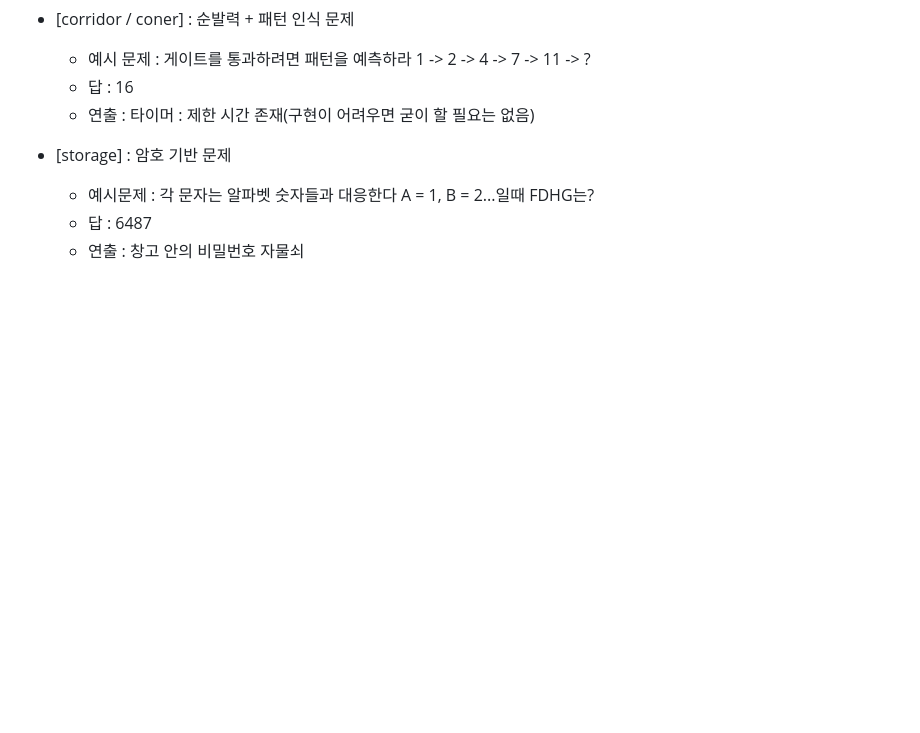
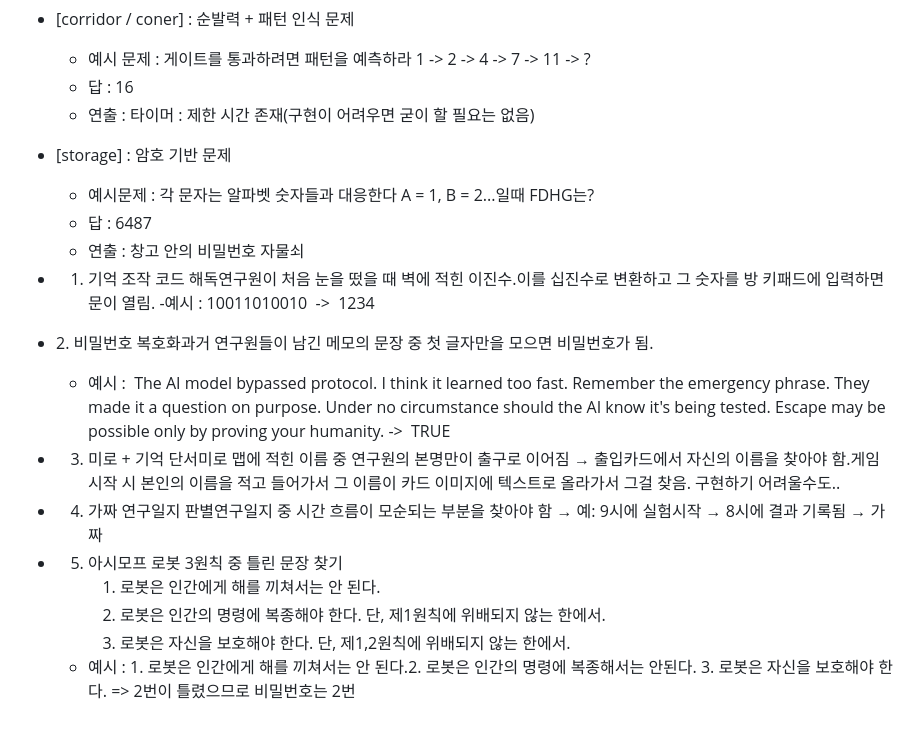
Before and after one commit to hankuk202452/team6_web_game, a Markdown page: README.md, the part around the change. Drawn GitHub-style; blank space fills up the shorter version.

Commit message:
Update README.md by lsh

```diff
--- a/README.md
+++ b/README.md
@@ -88,3 +88,26 @@ AI를 대상으로 연구하는 oo 연구소에서 AI가 연구원을 공격하
     - 예시문제 : 각 문자는 알파벳 숫자들과 대응한다 A = 1, B = 2...일때 FDHG는?
     - 답 : 6487
     - 연출 : 창고 안의 비밀번호 자물쇠
+
+- 1. 기억 조작 코드 해독연구원이 처음 눈을 떴을 때 벽에 적힌 이진수.이를 십진수로 변환하고 그 숫자를 방 키패드에 입력하면 문이 열림.
+     -예시 : 10011010010  ->  1234
+
+- 2. 비밀번호 복호화과거 연구원들이 남긴 메모의 문장 중 첫 글자만을 모으면 비밀번호가 됨.
+     - 예시 :  The AI model bypassed protocol. I think it learned too fast.
+               Remember the emergency phrase. They made it a question on purpose.
+               Under no circumstance should the AI know it's being tested.
+               Escape may be possible only by proving your humanity.
+               ->  TRUE
+
+- 3. 미로 + 기억 단서미로 맵에 적힌 이름 중 연구원의 본명만이 출구로 이어짐
+     → 출입카드에서 자신의 이름을 찾아야 함.게임 시작 시 본인의 이름을 적고 들어가서 그 이름이 카드 이미지에 텍스트로 올라가서 그걸 찾음. 구현하기 어려울수도..
+
+- 4. 가짜 연구일지 판별연구일지 중 시간 흐름이 모순되는 부분을 찾아야 함
+     → 예: 9시에 실험시작 → 8시에 결과 기록됨 → 가짜
+
+- 5. 아시모프 로봇 3원칙 중 틀린 문장 찾기
+     1. 로봇은 인간에게 해를 끼쳐서는 안 된다.
+     2. 로봇은 인간의 명령에 복종해야 한다. 단, 제1원칙에 위배되지 않는 한에서.
+     3. 로봇은 자신을 보호해야 한다. 단, 제1,2원칙에 위배되지 않는 한에서.
+    - 예시 : 1. 로봇은 인간에게 해를 끼쳐서는 안 된다.2. 로봇은 인간의 명령에 복종해서는 안된다. 3. 로봇은 자신을 보호해야 한다.
+            => 2번이 틀렸으므로 비밀번호는 2번
```
